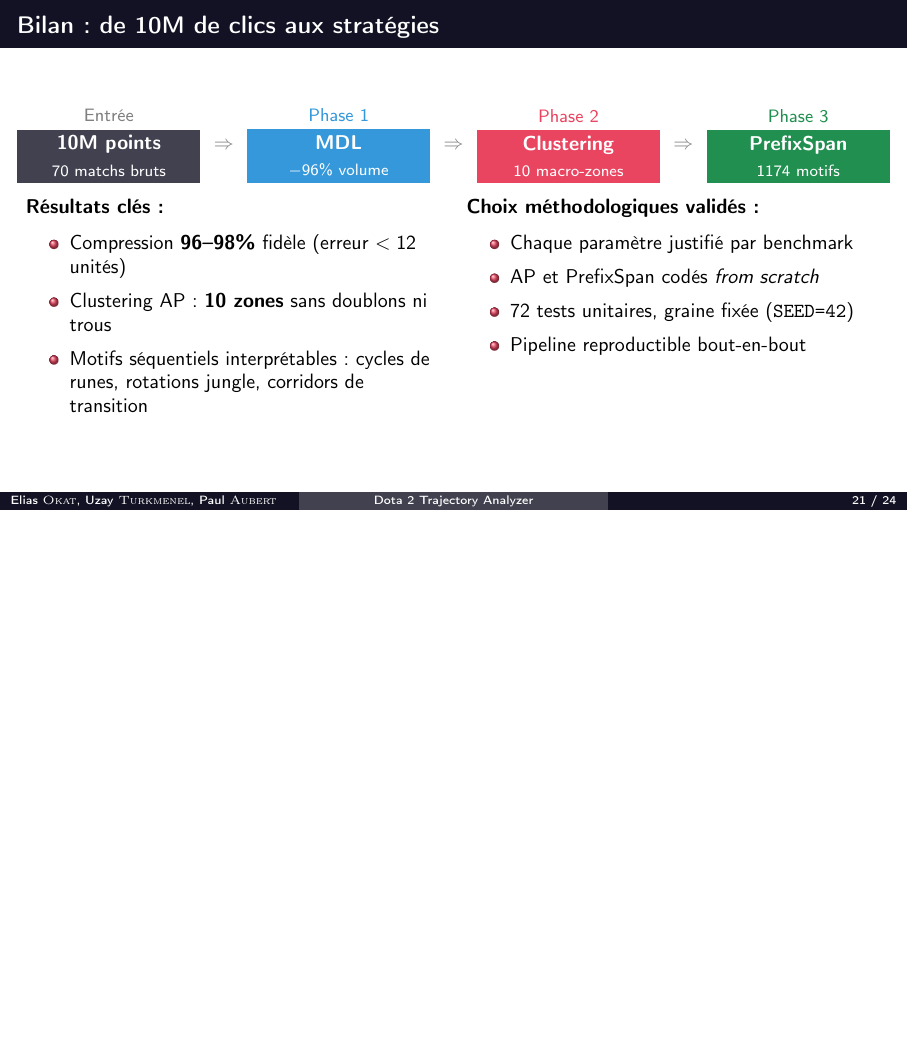
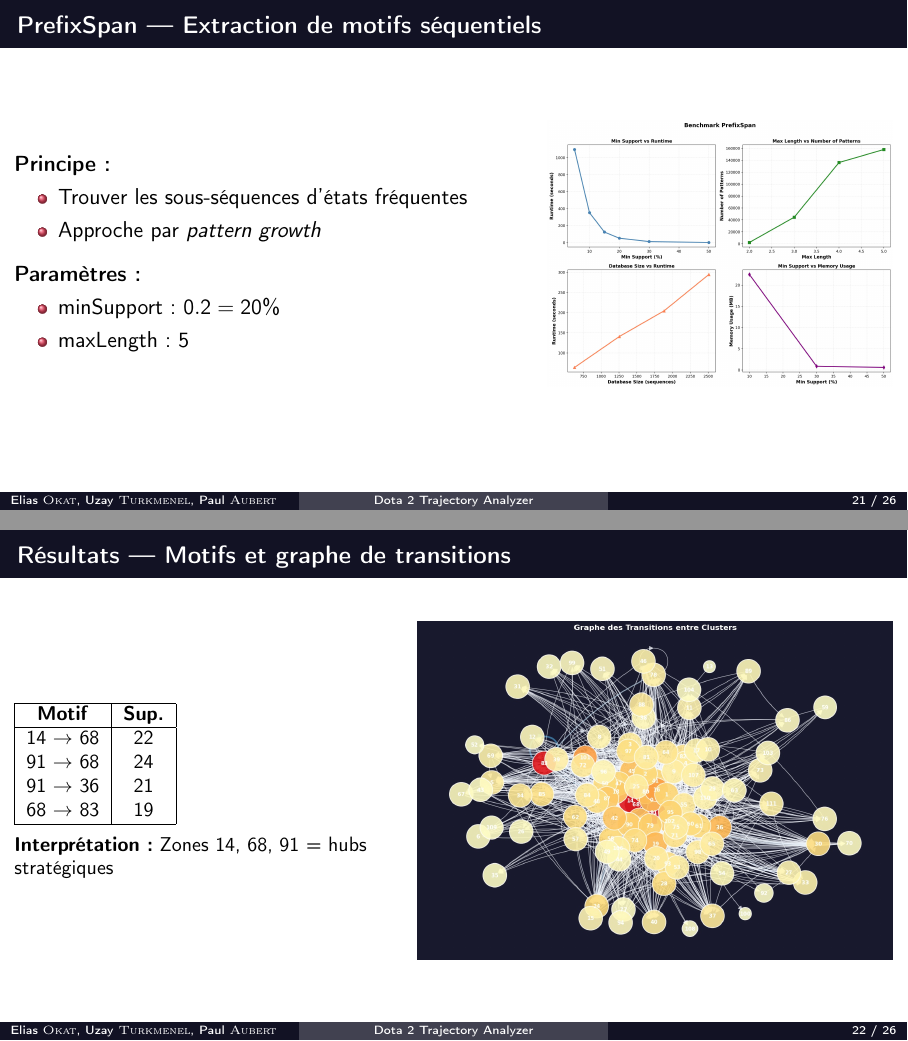
Before and after one commit to issoudelache/analyse-trajectoires-dota2, LaTeX slides (rapport_analyse_trajectoire_Dota_2/diapo.tex): page 21 of 24 before the commit and pages 21 and 22 of 26 after it, the two joined at a grey line, the shorter picture padded with empty space. Compiled offline with pdfLaTeX.

Commit message:
modif rapport / diapo

```diff
--- a/rapport_analyse_trajectoire_Dota_2/diapo.tex
+++ b/rapport_analyse_trajectoire_Dota_2/diapo.tex
@@ -680,6 +680,50 @@ La \textbf{description la plus courte} qui reste \textbf{fidèle} à la trajecto
 \end{columns}
 \end{frame}
 
+\begin{frame}{PrefixSpan — Extraction de motifs séquentiels}
+    \begin{columns}
+        \column{0.6\textwidth}
+        \textbf{Principe :}
+        \begin{itemize}
+            \item Trouver les sous-séquences d'états fréquentes
+            \item Approche par \textit{pattern growth}
+        \end{itemize}
+        \vspace{0.5em}
+        \textbf{Paramètres :}
+        \begin{itemize}
+            \item minSupport : $0.2 =  20 \%$
+            \item maxLength : 5
+        \end{itemize}
+
+        \column{0.4\textwidth}
+        % Diagramme du pipeline ou pseudo-code simplifié
+        \includegraphics[width=\linewidth, height=0.7\textheight, keepaspectratio]{img/prefixspan_benchmark.jpg}
+    \end{columns}
+\end{frame}
+
+\begin{frame}{Résultats — Motifs et graphe de transitions}
+    \begin{columns}
+        \column{0.45\textwidth}
+        \small
+        \begin{tabular}{|c|c|}
+            \hline
+            \textbf{Motif} & \textbf{Sup.} \\
+            \hline
+            14 $\rightarrow$ 68 & 22 \\
+            91 $\rightarrow$ 68 & 24 \\
+            91 $\rightarrow$ 36 & 21 \\
+            68 $\rightarrow$ 83 & 19 \\
+            \hline
+        \end{tabular}
+        \vspace{0.5em}
+
+        \textbf{Interprétation :} Zones 14, 68, 91 = hubs stratégiques
+
+        \column{0.55\textwidth}
+        \includegraphics[width=\linewidth, height=0.7\textheight, keepaspectratio]{img/Graphe_des_Transitions.jpg}
+    \end{columns}
+\end{frame}
+
 % ============================================================================
 % PARTIE 5 — CONCLUSION
 % ============================================================================
```
Also changed, not shown: rapport_analyse_trajectoire_Dota_2/rapport.tex (+1 -1 lines), rapport_analyse_trajectoire_Dota_2/img/Graphe_des_Transitions.jpg (added), rapport_analyse_trajectoire_Dota_2/img/prefixspan_benchmark.jpg (added), rapport_analyse_trajectoire_Dota_2/img/prefixspan_benchmark.png (deleted), rapport_analyse_trajectoire_Dota_2/diapo.tex (6 more changed lines), 4 other files.
